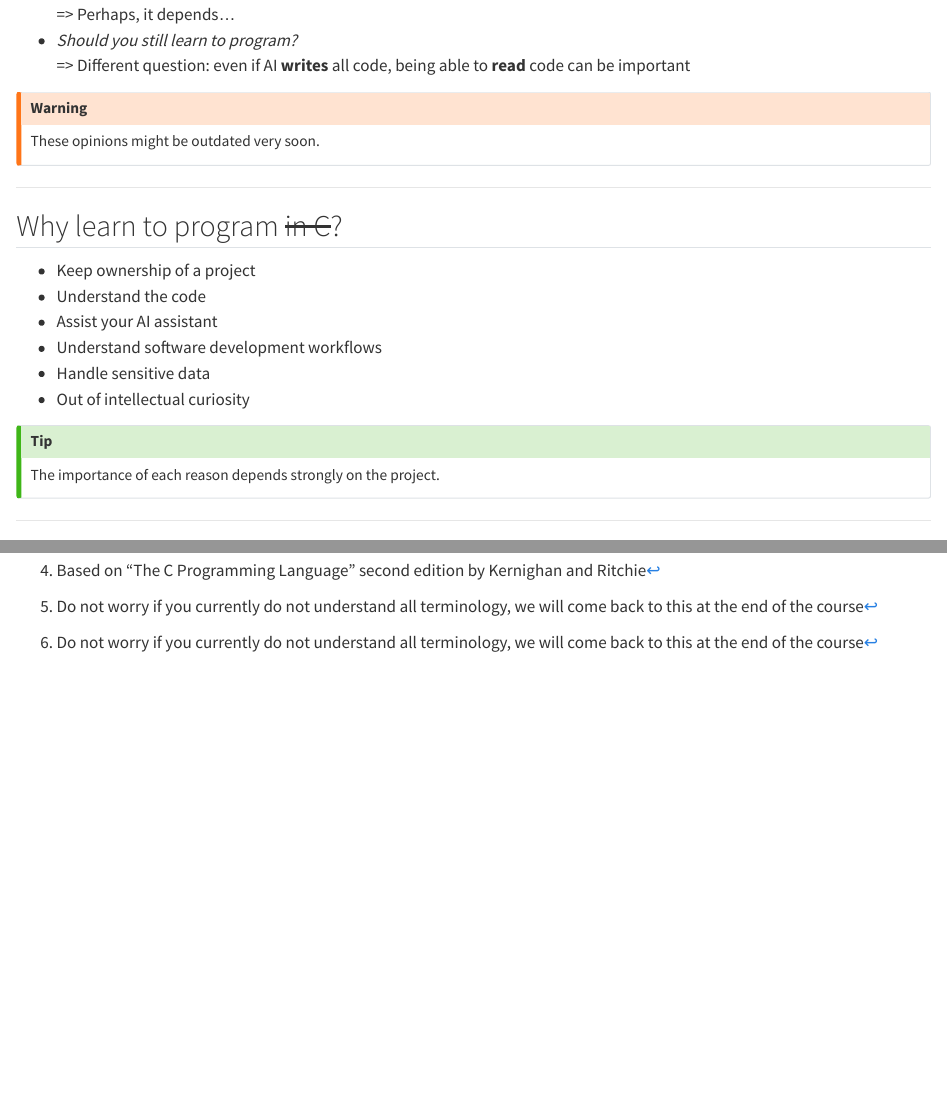
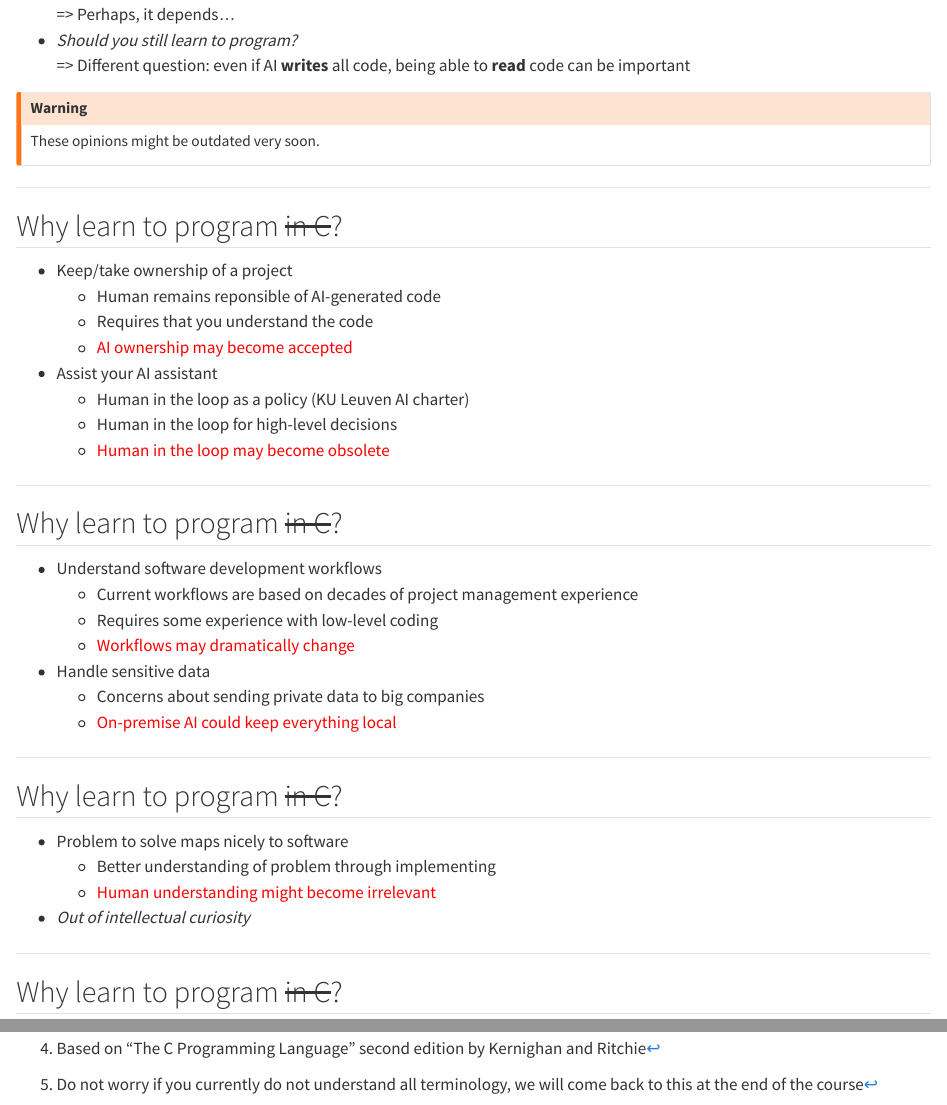
Before and after one commit to stevenvdb/Scientific-C-for-programmers, a Quarto document (presentation/introduction.qmd): the page in a window 1100 px wide, from 1220 px down, and a second part further down, joined at a grey line. Rendered offline with R 4.5, knitr and Pandoc in place of Quarto, with nearby package versions.

Commit message:
Update introduction

```diff
--- a/presentation/introduction.qmd
+++ b/presentation/introduction.qmd
@@ -68,18 +68,41 @@
 
 ## Why learn to program ~~in C~~? {.slide}
 
-- Keep ownership of a project
-- Understand the code
+::: {.incremental}
+- Keep/take ownership of a project
+  - Human remains reponsible of AI-generated code
+  - Requires that you understand the code
+  - [AI ownership may become accepted]{style="color: red;"}
 - Assist your AI assistant
+  - Human in the loop as a policy (KU Leuven AI charter)
+  - Human in the loop for high-level decisions
+  - [Human in the loop may become obsolete]{style="color: red;"}
+:::
+
+---
+
+## Why learn to program ~~in C~~? {.slide}
+
+::: {.incremental}
 - Understand software development workflows
+  - Current workflows are based on decades of project management experience
+  - Requires some experience with low-level coding
+  - [Workflows may dramatically change]{style="color: red;"}
 - Handle sensitive data
-- Out of intellectual curiosity
+  - Concerns about sending private data to big companies
+  - [On-premise AI could keep everything local]{style="color: red;"}
+:::
 
-<div class="fragment">
-::: {.callout-tip}
-The importance of each reason depends strongly on the project.
+---
+
+## Why learn to program ~~in C~~? {.slide}
+
+::: {.incremental}
+- Problem to solve maps nicely to software
+  - Better understanding of problem through implementing
+  - [Human understanding might become irrelevant]{style="color: red;"}
+- *Out of intellectual curiosity*
 :::
-</div>
 
 ---
 
@@ -274,2 +298 @@
 
-::: {.callout-tip}
```
Also changed, not shown: presentation/introduction.qmd (13 more changed lines).
